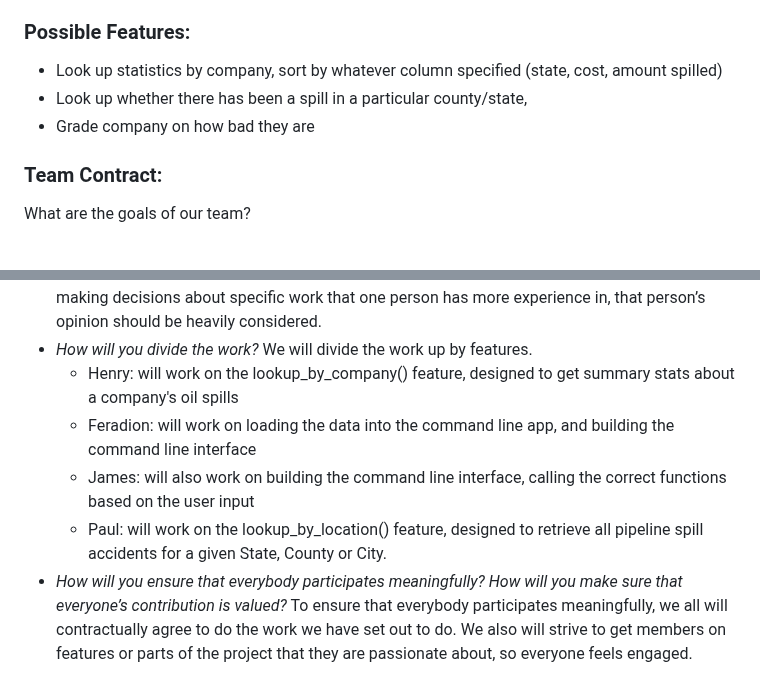
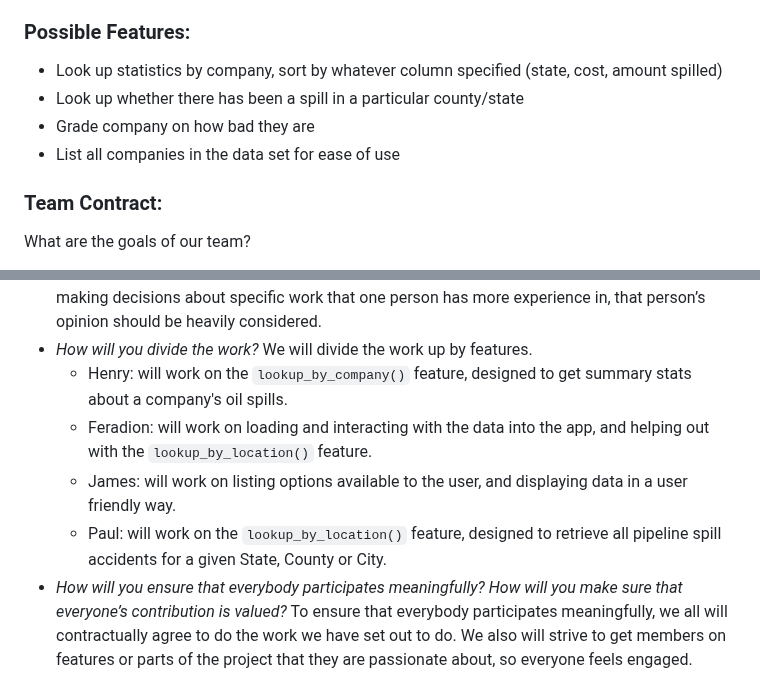
Before and after one commit to CS257-F23/team-project-c, a Markdown page: Proposal.md, 2 parts joined by grey strips. GitHub-like rendering.

```diff
--- a/Proposal.md
+++ b/Proposal.md
@@ -16,8 +16,9 @@ We are using a dataset of oil pipeline spills across the US. The dataset include
 ### Possible Features:
 
 - Look up statistics by company, sort by whatever column specified (state, cost, amount spilled)
-- Look up whether there has been a spill in a particular county/state,
+- Look up whether there has been a spill in a particular county/state
 - Grade company on how bad they are
+- List all companies in the data set for ease of use
 
 ### Team Contract:
 
@@ -52,10 +53,10 @@ What are the rules that will guide your team?
 - _What technologies will you use to support team meetings and work?_ (Google Drive, Hangouts, Zoom, Facetime, etc) We will use Google Drive, Zoom, FaceTime, and maybe Hangouts for communication.
 - _How will you make decisions? (Unanimous, consensus, majority rule, by assigned roles, rock-paper-scissors, etc.)_ We will make group decisions by majority vote. However, when we are making decisions about specific work that one person has more experience in, that person’s opinion should be heavily considered.
 - _How will you divide the work?_ We will divide the work up by features.
-  - Henry: will work on the lookup_by_company() feature, designed to get summary stats about a company's oil spills
-  - Feradion: will work on loading the data into the command line app, and building the command line interface
-  - James: will also work on building the command line interface, calling the correct functions based on the user input
-  - Paul: will work on the lookup_by_location() feature, designed to retrieve all pipeline spill accidents for a given State, County or City.
+  - Henry: will work on the `lookup_by_company()` feature, designed to get summary stats about a company's oil spills.
+  - Feradion: will work on loading and interacting with the data into the app, and helping out with the `lookup_by_location()` feature.
+  - James: will work on listing options available to the user, and displaying data in a user friendly way.
+  - Paul: will work on the `lookup_by_location()` feature, designed to retrieve all pipeline spill accidents for a given State, County or City.
 - _How will you ensure that everybody participates meaningfully? How will you make sure that everyone’s contribution is valued?_ To ensure that everybody participates meaningfully, we all will contractually agree to do the work we have set out to do. We also will strive to get members on features or parts of the project that they are passionate about, so everyone feels engaged.
 - _What expectations do you have for satisfactory participation? (How much time will each group member spend per week on project activities?)_ Our group expectation is that all members complete the objectives assigned to them on time. If a member feels that their workload is too high, we expect them to communicate this to the rest of the group with ample time to re-divide.
 - _What process will you follow if someone does not live up to their responsibilities and/or meet the standards for work set by the team?_ If a teammate is not living up to their responsibilities, we will be able to point to the objectives this member has not completed, to show that there has been a pattern of neglect. At this point, we could remind the member to look at this contract, and if needed, we could bring this problem to the attention of our professor if we feel it is something that is going to be exceedingly challenging to resolve.
```
